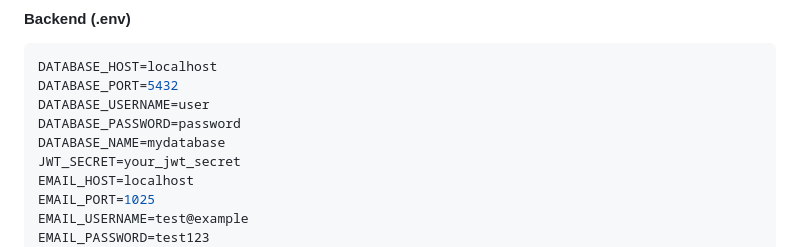
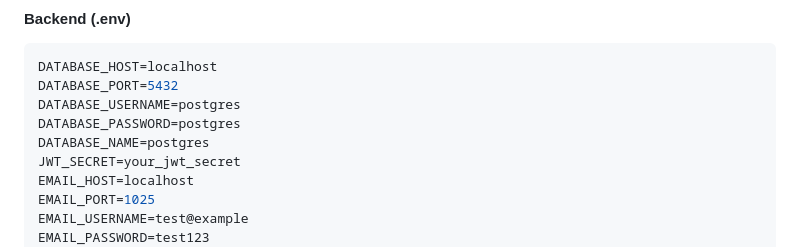
Before and after one commit to Deyvi-dev/challenge-notoriun, a Markdown page: README.md, the part around the change. Rendered like a GitHub page.

````diff
--- a/README.md
+++ b/README.md
@@ -101,9 +101,9 @@ Desafio Fullstack para empresa Notoriun - Sistema de auto-registro com verifica
 ```env
 DATABASE_HOST=localhost
 DATABASE_PORT=5432
-DATABASE_USERNAME=user
-DATABASE_PASSWORD=password
-DATABASE_NAME=mydatabase
+DATABASE_USERNAME=postgres
+DATABASE_PASSWORD=postgres
+DATABASE_NAME=postgres
 JWT_SECRET=your_jwt_secret
 EMAIL_HOST=localhost
 EMAIL_PORT=1025
````
